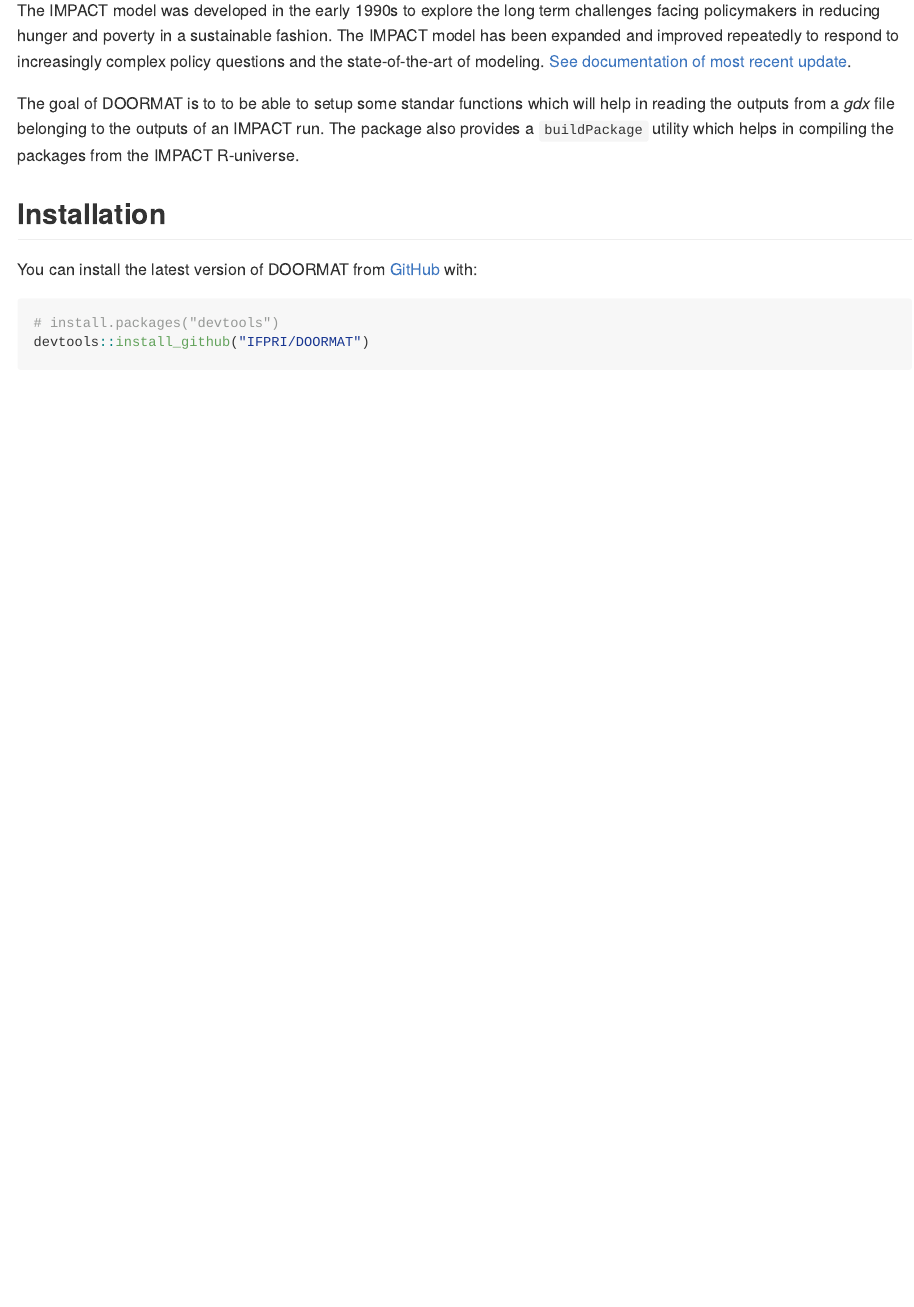
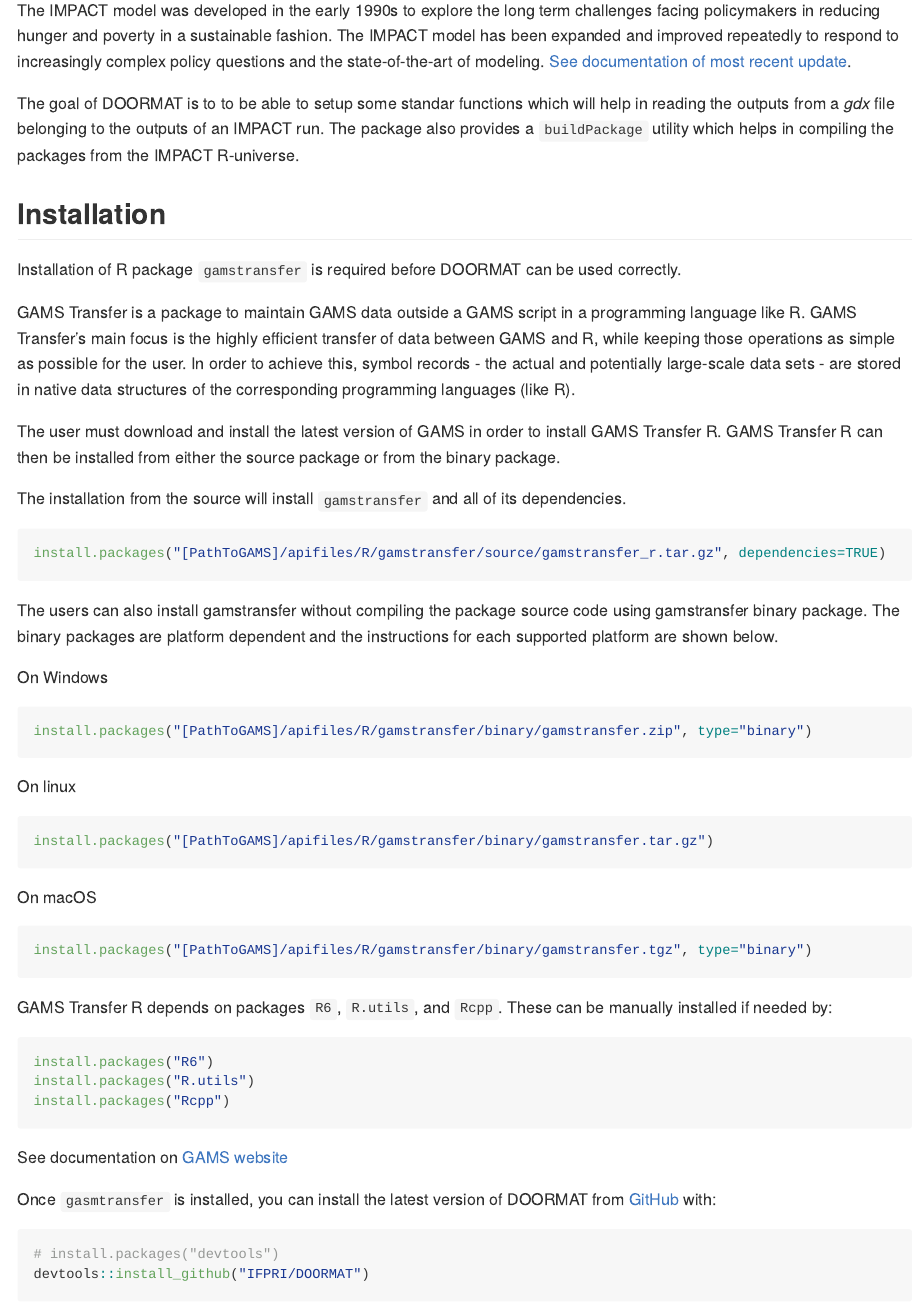
Before and after one commit to IFPRI/DOORMAT, an R Markdown document (README.Rmd): the page in a window 1100 px wide, from 200 px down. The pictures show the output file README.md that the author committed with the source, drawn offline in the style of GitHub; badge pictures from the web are left out.

Commit message:
readme update

````diff
--- a/README.Rmd
+++ b/README.Rmd
@@ -28,7 +28,44 @@
 
 ## Installation
 
-You can install the latest version of DOORMAT from
+Installation of R package `gamstransfer` is required before DOORMAT can be used correctly.
+
+GAMS Transfer is a package to maintain GAMS data outside a GAMS script in a programming language like R. GAMS Transfer's main focus is the highly efficient transfer of data between GAMS and R, while keeping those operations as simple as possible for the user. In order to achieve this, symbol records - the actual and potentially large-scale data sets - are stored in native data structures of the corresponding programming languages (like R).
+
+The user must download and install the latest version of GAMS in order to install GAMS Transfer R. GAMS Transfer R can then be installed from either the source package or from the binary package.
+
+The installation from the source will install `gamstransfer` and all of its dependencies.
+
+``` r
+install.packages("[PathToGAMS]/apifiles/R/gamstransfer/source/gamstransfer_r.tar.gz", dependencies=TRUE)
+```
+The users can also install gamstransfer without compiling the package source code using gamstransfer binary package. The binary packages are platform dependent and the instructions for each supported platform are shown below.
+
+On Windows
+``` r
+install.packages("[PathToGAMS]/apifiles/R/gamstransfer/binary/gamstransfer.zip", type="binary")
+```
+
+On linux
+``` r
+install.packages("[PathToGAMS]/apifiles/R/gamstransfer/binary/gamstransfer.tar.gz")
+```
+
+On macOS
+``` r
+install.packages("[PathToGAMS]/apifiles/R/gamstransfer/binary/gamstransfer.tgz", type="binary")
+```
+
+GAMS Transfer R depends on packages `R6`, `R.utils`, and `Rcpp`. These can be manually installed if needed by:
+``` r
+install.packages("R6")
+install.packages("R.utils")
+install.packages("Rcpp")
+```
+
+See documentation on [GAMS website](https://www.gams.com/latest/docs/API_R_GAMSTRANSFER.html)
+
+Once `gasmtransfer` is installed, you can install the latest version of DOORMAT from
 [GitHub](https://github.com/) with:
 
 ``` r
````
Also changed, not shown: README.md.
